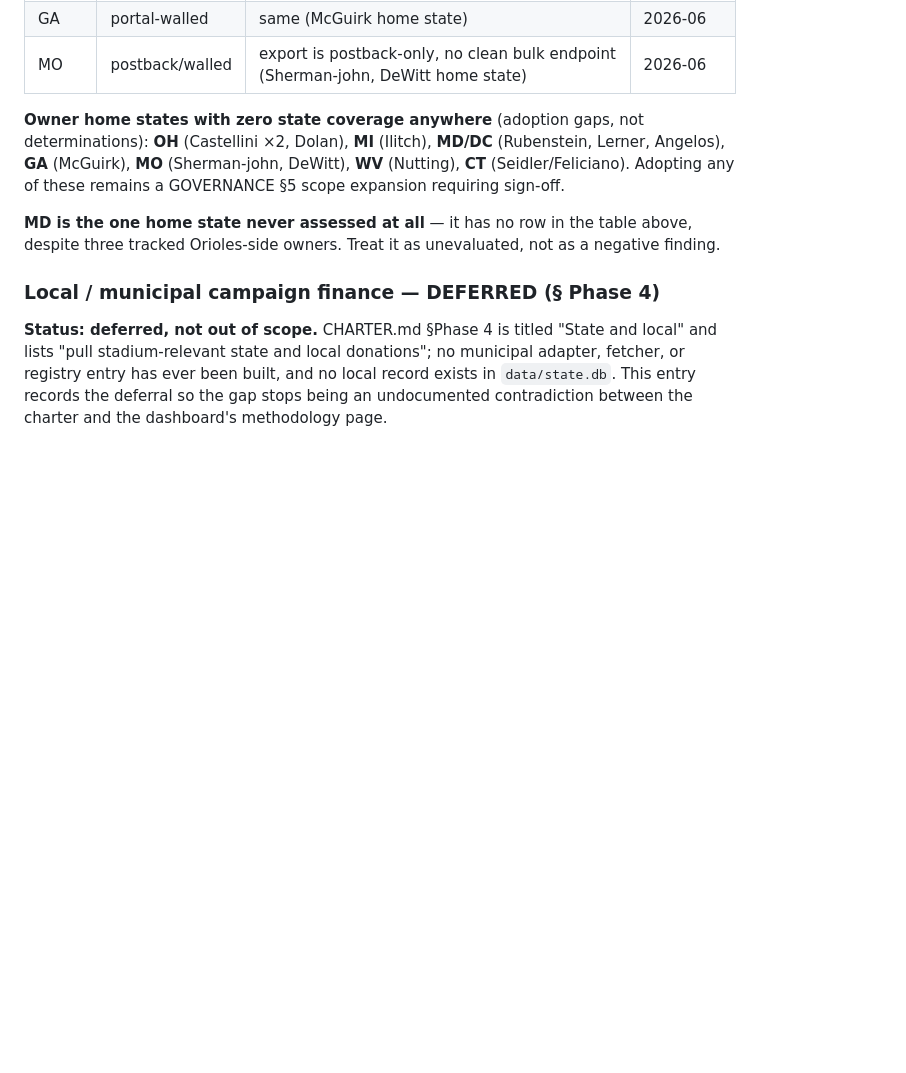
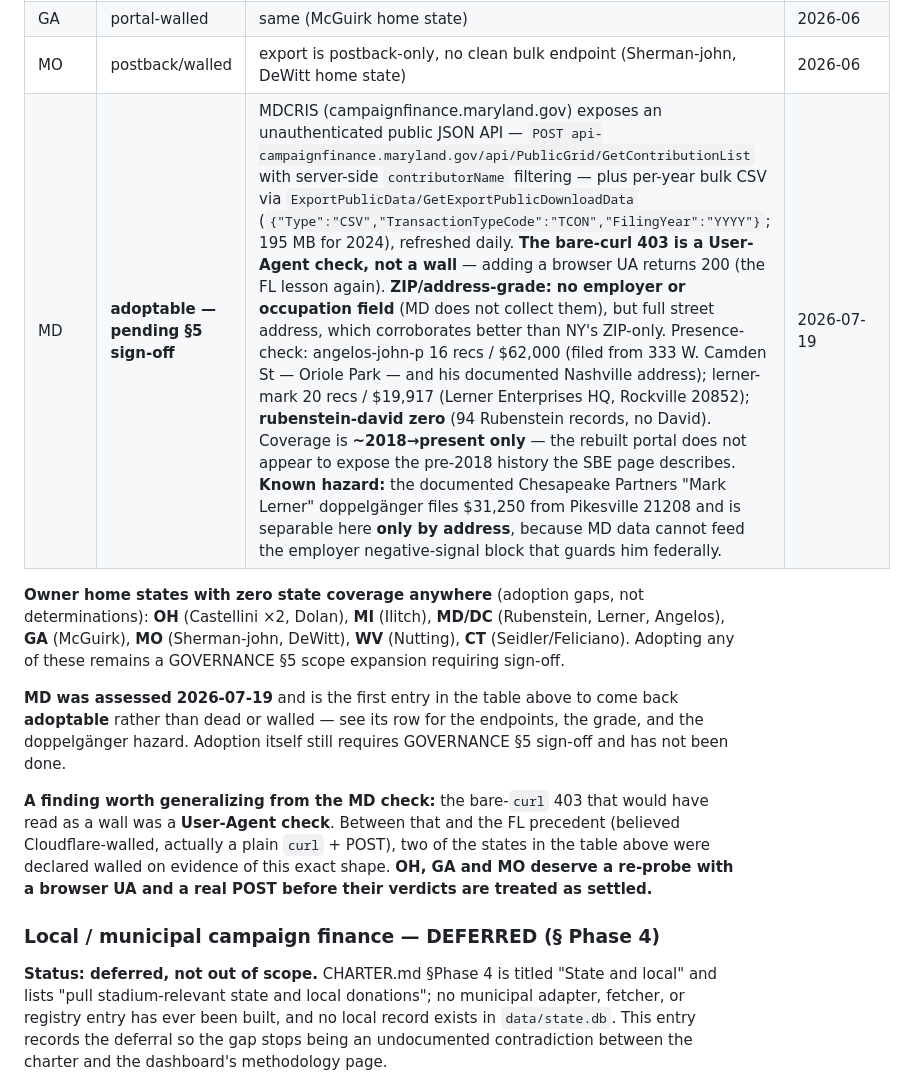
Before and after one commit to alexbazeley/checkswing, a Markdown page: SOURCES.md, the part around the change. GitHub-like rendering; blank space fills up the shorter version.

```diff
--- a/SOURCES.md
+++ b/SOURCES.md
@@ -224,6 +224,7 @@ the determinations survive the session memory they were made in. These are
 | OH | portal-walled | no machine-readable bulk/API access found for a Tier-1 ingest (Castellini ×2, Dolan home state) | 2026-06 |
 | GA | portal-walled | same (McGuirk home state) | 2026-06 |
 | MO | postback/walled | export is postback-only, no clean bulk endpoint (Sherman-john, DeWitt home state) | 2026-06 |
+| MD | **adoptable — pending §5 sign-off** | MDCRIS (campaignfinance.maryland.gov) exposes an unauthenticated public JSON API — `POST api-campaignfinance.maryland.gov/api/PublicGrid/GetContributionList` with server-side `contributorName` filtering — plus per-year bulk CSV via `ExportPublicData/GetExportPublicDownloadData` (`{"Type":"CSV","TransactionTypeCode":"TCON","FilingYear":"YYYY"}`; 195 MB for 2024), refreshed daily. **The bare-curl 403 is a User-Agent check, not a wall** — adding a browser UA returns 200 (the FL lesson again). **ZIP/address-grade: no employer or occupation field** (MD does not collect them), but full street address, which corroborates better than NY's ZIP-only. Presence-check: angelos-john-p 16 recs / $62,000 (filed from 333 W. Camden St — Oriole Park — and his documented Nashville address); lerner-mark 20 recs / $19,917 (Lerner Enterprises HQ, Rockville 20852); **rubenstein-david zero** (94 Rubenstein records, no David). Coverage is **~2018→present only** — the rebuilt portal does not appear to expose the pre-2018 history the SBE page describes. **Known hazard:** the documented Chesapeake Partners "Mark Lerner" doppelgänger files $31,250 from Pikesville 21208 and is separable here **only by address**, because MD data cannot feed the employer negative-signal block that guards him federally. | 2026-07-19 |
 
 **Owner home states with zero state coverage anywhere** (adoption gaps, not
 determinations): **OH** (Castellini ×2, Dolan), **MI** (Ilitch), **MD/DC**
@@ -231,9 +232,17 @@ determinations): **OH** (Castellini ×2, Dolan), **MI** (Ilitch), **MD/DC**
 **WV** (Nutting), **CT** (Seidler/Feliciano). Adopting any of these remains a
 GOVERNANCE §5 scope expansion requiring sign-off.
 
-**MD is the one home state never assessed at all** — it has no row in the table
-above, despite three tracked Orioles-side owners. Treat it as unevaluated, not as a
-negative finding.
+**MD was assessed 2026-07-19** and is the first entry in the table above to come
+back **adoptable** rather than dead or walled — see its row for the endpoints, the
+grade, and the doppelgänger hazard. Adoption itself still requires GOVERNANCE §5
+sign-off and has not been done.
+
+**A finding worth generalizing from the MD check:** the bare-`curl` 403 that would
+have read as a wall was a **User-Agent check**. Between that and the FL precedent
+(believed Cloudflare-walled, actually a plain `curl` + POST), two of the states in
+the table above were declared walled on evidence of this exact shape. **OH, GA and
+MO deserve a re-probe with a browser UA and a real POST before their verdicts are
+treated as settled.**
 
 ### Local / municipal campaign finance — DEFERRED (§ Phase 4)
 
```
Also changed, not shown: docs/IMPROVEMENT_PLAN_2026-07.md (+32 -0 lines).
